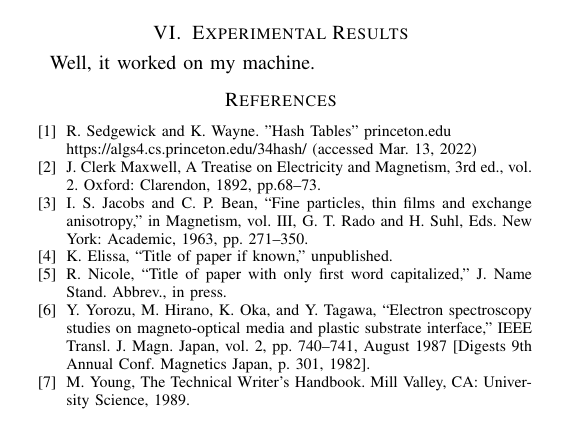
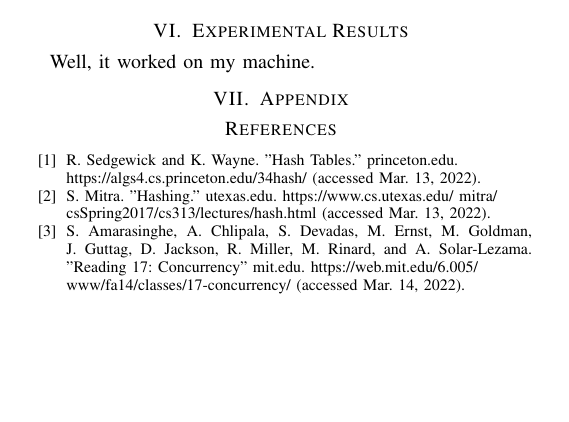
Before and after one commit to blake663/COP4520-concurrent-hashtable, a LaTeX paper (paper.tex): part of page 2 of 2, cut so that both start at the same text, the shorter picture padded with empty space. Compiled offline with pdfLaTeX.

Commit message:
Concurrency

```diff
--- a/paper.tex
+++ b/paper.tex
@@ -86,13 +94,12 @@ class HashTable<T> {
 \section{Experimental Results}
 Well, it worked on my machine.
 
+\section{Appendix}
+
 \begin{thebibliography}{00}
-\bibitem{b1} R. Sedgewick and K. Wayne. "Hash Tables" princeton.edu \\https://algs4.cs.princeton.edu/34hash/ (accessed Mar. 13, 2022)
-\bibitem{b2} J. Clerk Maxwell, A Treatise on Electricity and Magnetism, 3rd ed., vol. 2. Oxford: Clarendon, 1892, pp.68--73.
-\bibitem{b3} I. S. Jacobs and C. P. Bean, ``Fine particles, thin films and exchange anisotropy,'' in Magnetism, vol. III, G. T. Rado and H. Suhl, Eds. New York: Academic, 1963, pp. 271--350.
-\bibitem{b4} K. Elissa, ``Title of paper if known,'' unpublished.
-\bibitem{b5} R. Nicole, ``Title of paper with only first word capitalized,'' J. Name Stand. Abbrev., in press.
-\bibitem{b6} Y. Yorozu, M. Hirano, K. Oka, and Y. Tagawa, ``Electron spectroscopy studies on magneto-optical media and plastic substrate interface,'' IEEE Transl. J. Magn. Japan, vol. 2, pp. 740--741, August 1987 [Digests 9th Annual Conf. Magnetics Japan, p. 301, 1982].
-\bibitem{b7} M. Young, The Technical Writer's Handbook. Mill Valley, CA: University Science, 1989.
+\bibitem{b1} R. Sedgewick and K. Wayne. "Hash Tables." princeton.edu. \\https://algs4.cs.princeton.edu/34hash/ (accessed Mar. 13, 2022).
+\bibitem{b2} S. Mitra. "Hashing." utexas.edu. https://www.cs.utexas.edu/~mitra/\\csSpring2017/cs313/lectures/hash.html (accessed Mar. 13, 2022).
+\bibitem{b3} S. Amarasinghe, A. Chlipala, S. Devadas, M. Ernst, M. Goldman, J. Guttag, D. Jackson, R. Miller, M. Rinard, and A. Solar-Lezama. "Reading 17: Concurrency"
+mit.edu. https://web.mit.edu/6.005/\\www/fa14/classes/17-concurrency/ (accessed Mar. 14, 2022).
 \end{thebibliography}
 \end{document}
```
Also changed, not shown: paper.pdf, paper.tex (8 more changed lines).
